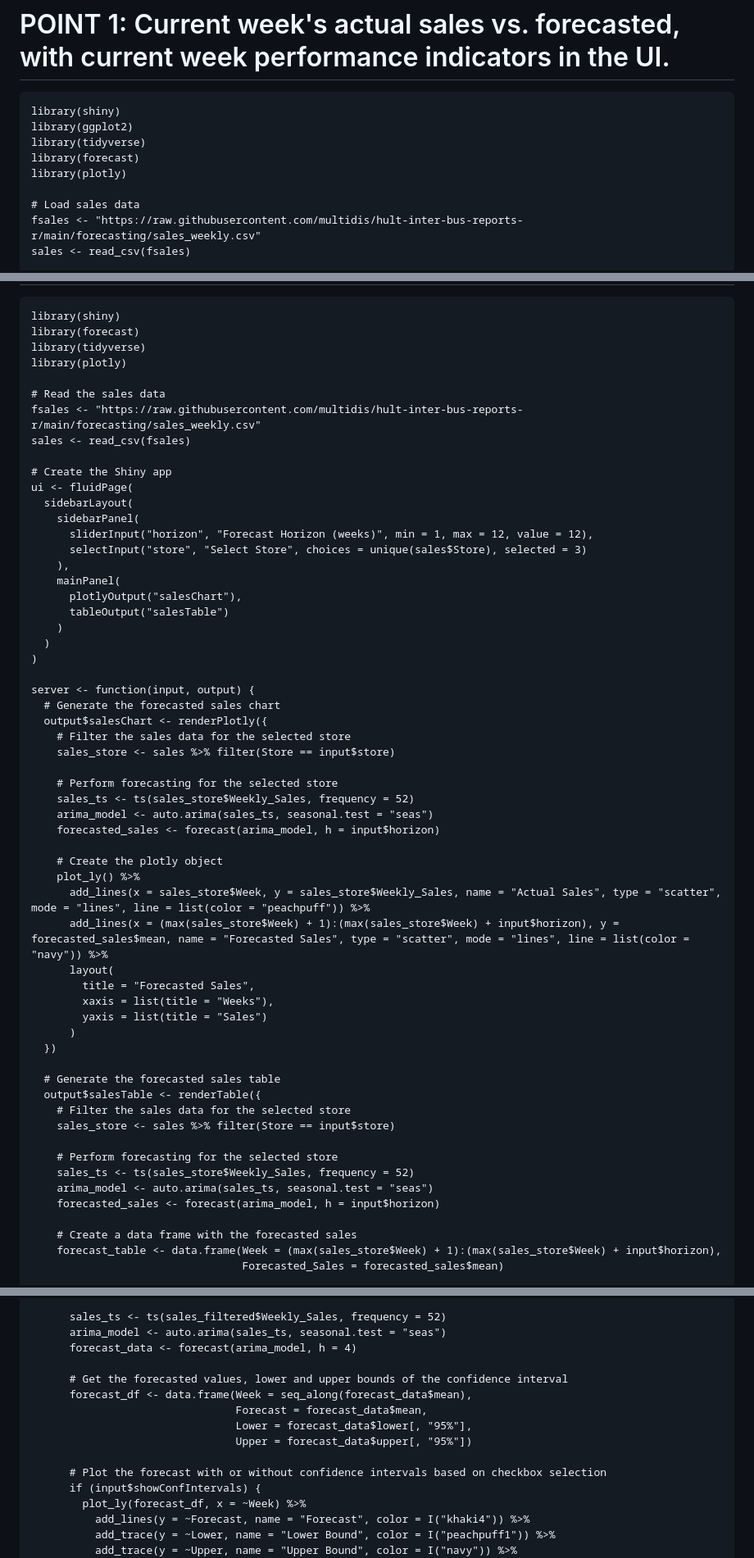
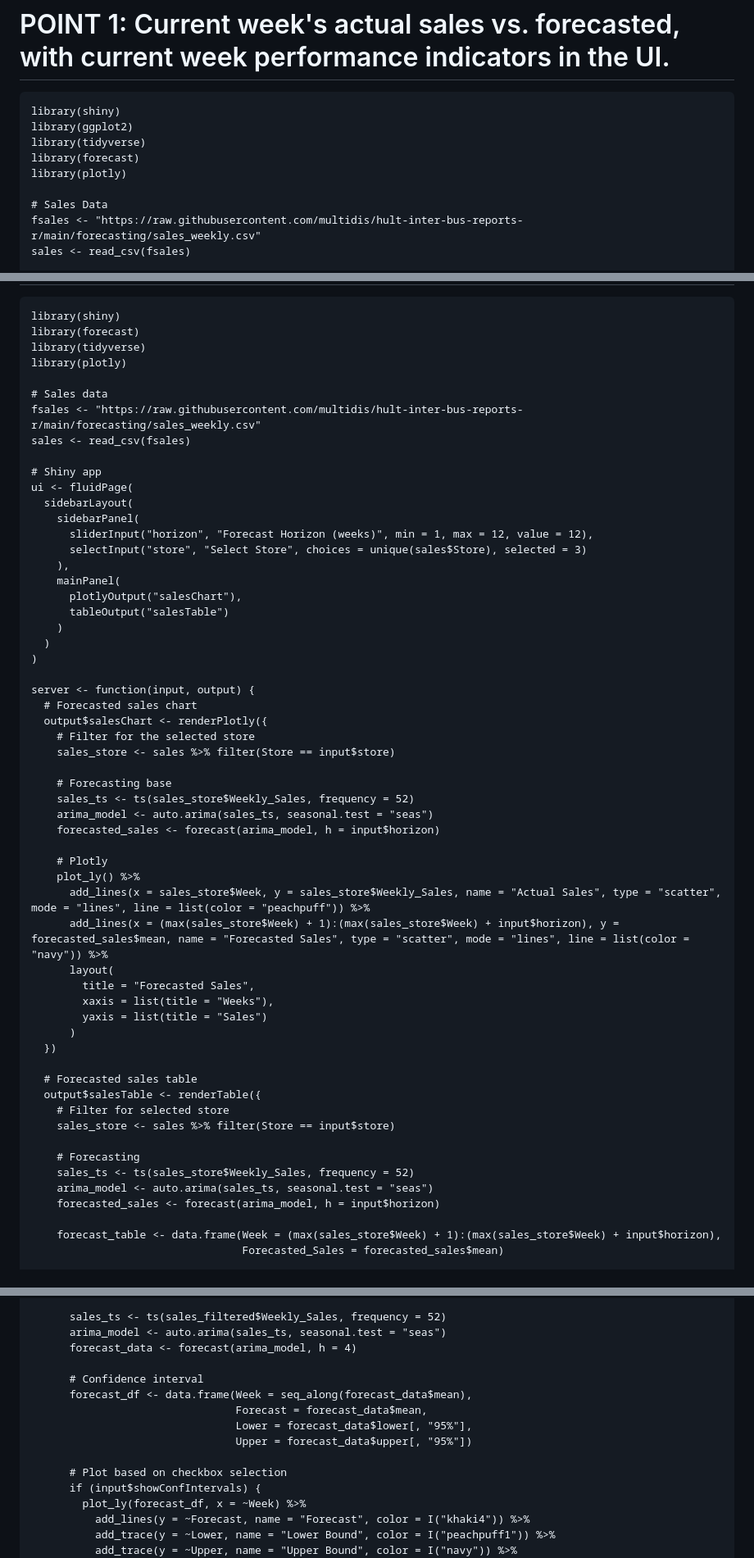
Before and after one commit to sarafurlani/R-Individual-Assignment-, a Markdown page: README.md, 3 parts joined by grey strips. Shown: that part at 82% size. Rendered like a GitHub page.

```diff
--- a/README.md
+++ b/README.md
@@ -20,7 +20,7 @@ library(tidyverse)
 library(forecast)
 library(plotly)
 
-# Load sales data
+# Sales Data
 fsales <- "https://raw.githubusercontent.com/multidis/hult-inter-bus-reports-r/main/forecasting/sales_weekly.csv"
 sales <- read_csv(fsales)
 
@@ -269,11 +268,11 @@ library(forecast)
 library(tidyverse)
 library(plotly)
 
-# Read the sales data
+# Sales data
 fsales <- "https://raw.githubusercontent.com/multidis/hult-inter-bus-reports-r/main/forecasting/sales_weekly.csv"
 sales <- read_csv(fsales)
 
-# Create the Shiny app
+# Shiny app
 ui <- fluidPage(
   sidebarLayout(
     sidebarPanel(
@@ -288,17 +287,17 @@ ui <- fluidPage(
 )
 
 server <- function(input, output) {
-  # Generate the forecasted sales chart
+  # Forecasted sales chart
   output$salesChart <- renderPlotly({
-    # Filter the sales data for the selected store
+    # Filter for the selected store
     sales_store <- sales %>% filter(Store == input$store)
 
-    # Perform forecasting for the selected store
+    # Forecasting base
     sales_ts <- ts(sales_store$Weekly_Sales, frequency = 52)
     arima_model <- auto.arima(sales_ts, seasonal.test = "seas")
     forecasted_sales <- forecast(arima_model, h = input$horizon)
 
-    # Create the plotly object
+    # Plotly
     plot_ly() %>%
       add_lines(x = sales_store$Week, y = sales_store$Weekly_Sales, name = "Actual Sales", type = "scatter", mode = "lines", line = list(color = "peachpuff")) %>%
       add_lines(x = (max(sales_store$Week) + 1):(max(sales_store$Week) + input$horizon), y = forecasted_sales$mean, name = "Forecasted Sales", type = "scatter", mode = "lines", line = list(color = "navy")) %>%
@@ -309,17 +308,16 @@ server <- function(input, output) {
       )
   })
 
-  # Generate the forecasted sales table
+  # Forecasted sales table
   output$salesTable <- renderTable({
-    # Filter the sales data for the selected store
+    # Filter for selected store
     sales_store <- sales %>% filter(Store == input$store)
 
-    # Perform forecasting for the selected store
+    # Forecasting
     sales_ts <- ts(sales_store$Weekly_Sales, frequency = 52)
     arima_model <- auto.arima(sales_ts, seasonal.test = "seas")
     forecasted_sales <- forecast(arima_model, h = input$horizon)
 
-    # Create a data frame with the forecasted sales
     forecast_table <- data.frame(Week = (max(sales_store$Week) + 1):(max(sales_store$Week) + input$horizon),
                                  Forecasted_Sales = forecasted_sales$mean)
 
@@ -373,13 +371,13 @@ server <- function(input, output, session) {
       arima_model <- auto.arima(sales_ts, seasonal.test = "seas")
       forecast_data <- forecast(arima_model, h = 4)
 
-      # Get the forecasted values, lower and upper bounds of the confidence interval
+      # Confidence interval
       forecast_df <- data.frame(Week = seq_along(forecast_data$mean),
                                 Forecast = forecast_data$mean,
                                 Lower = forecast_data$lower[, "95%"],
                                 Upper = forecast_data$upper[, "95%"])
 
-      # Plot the forecast with or without confidence intervals based on checkbox selection
+      # Plot based on checkbox selection
       if (input$showConfIntervals) {
         plot_ly(forecast_df, x = ~Week) %>%
           add_lines(y = ~Forecast, name = "Forecast", color = I("khaki4")) %>%
```
Also changed, not shown: other parts of README.md (+20 -21 lines).
